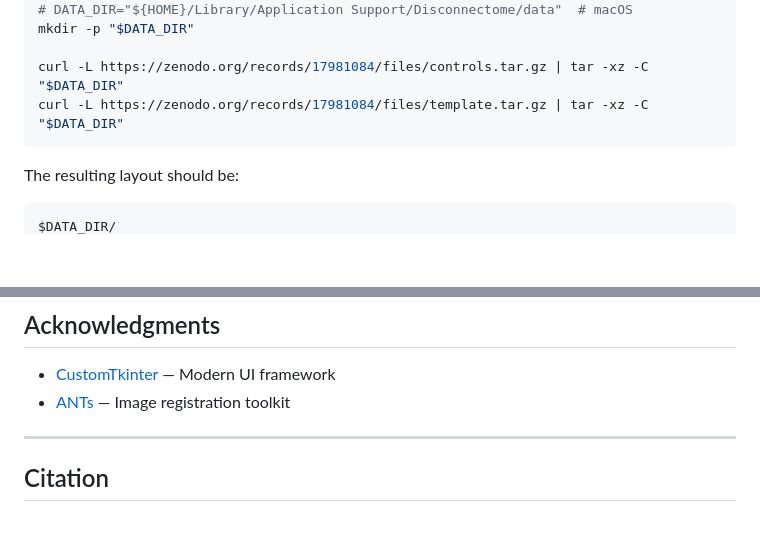
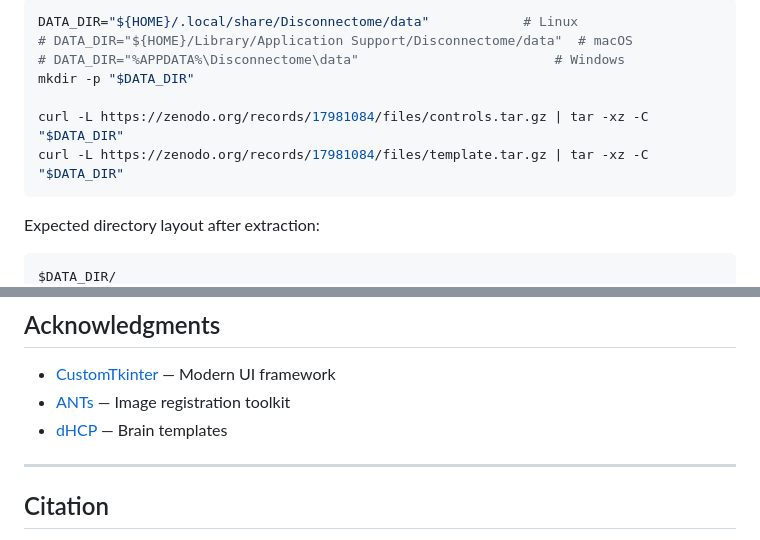
Before and after one commit to sufkes/neonatal_disconnectome, a Markdown page: README.md, 2 parts joined by grey strips. GitHub-like rendering; blank space fills up the shorter version.

````diff
--- a/README.md
+++ b/README.md
@@ -363,11 +436,14 @@ DATA_DIR="${HOME}/.local/share/Disconnectome/data"   # Linux default
+```bash
+DATA_DIR="${HOME}/.local/share/Disconnectome/data"            # Linux
 # DATA_DIR="${HOME}/Library/Application Support/Disconnectome/data"  # macOS
+# DATA_DIR="%APPDATA%\Disconnectome\data"                         # Windows
 mkdir -p "$DATA_DIR"
 
 curl -L https://zenodo.org/records/17981084/files/controls.tar.gz | tar -xz -C "$DATA_DIR"
 curl -L https://zenodo.org/records/17981084/files/template.tar.gz | tar -xz -C "$DATA_DIR"
 ```
 
-The resulting layout should be:
+Expected directory layout after extraction:
 
 ```
 $DATA_DIR/
@@ -621,6 +698,7 @@ This project is licensed under the GNU General Public License v3.0 — see the [
 
 - [CustomTkinter](https://github.com/TomSchimansky/CustomTkinter) — Modern UI framework
 - [ANTs](http://stnava.github.io/ANTs/) — Image registration toolkit
+- [dHCP](https://www.developingconnectome.org/) — Brain templates
 
 ---
 
````
Also changed, not shown: other parts of README.md (+86 -12 lines).
